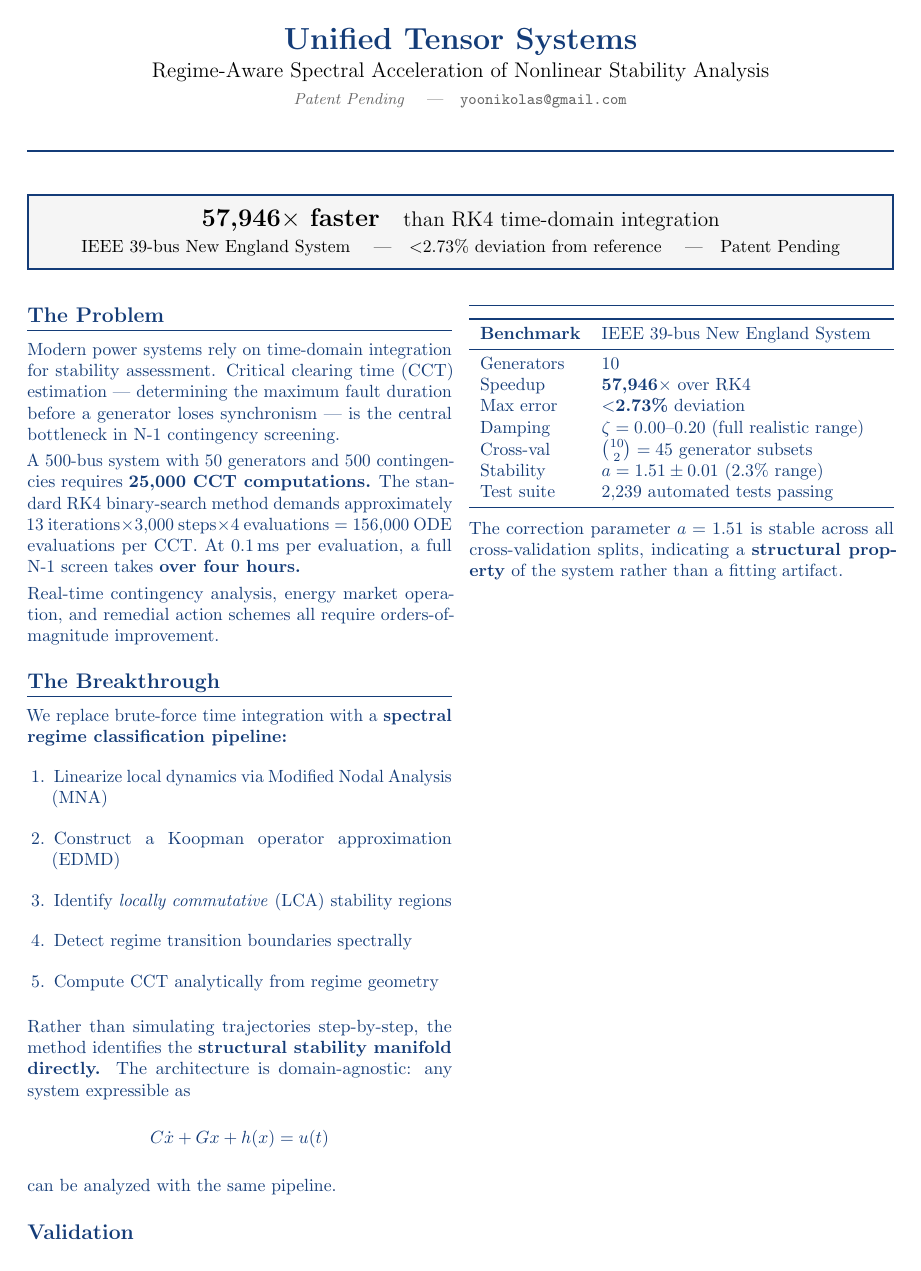
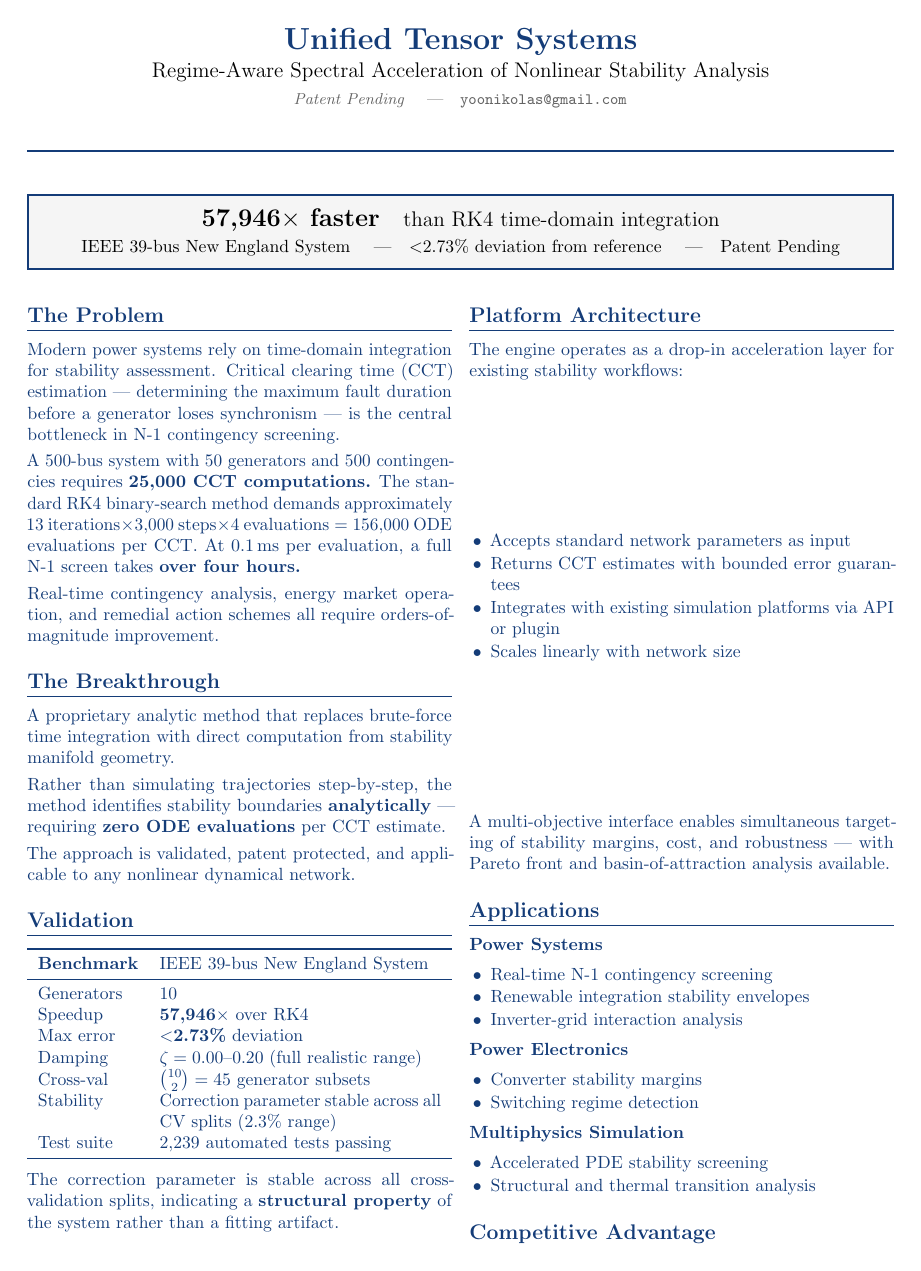
Before and after one commit to YoNiko2063/unified-tensor-system, a LaTeX document (investor_brief/investor_brief.tex): page 1 of 2. Compiled offline with pdfLaTeX.

Commit message:
Strip IP details from investor brief: method, patent claims, expansion plans

```diff
--- a/investor_brief/investor_brief.tex
+++ b/investor_brief/investor_brief.tex
@@ -103,26 +103,15 @@ schemes all require orders-of-magnitude improvement.
 
 \section*{The Breakthrough}
 
-We replace brute-force time integration with a
-\textbf{spectral regime classification pipeline:}
+A proprietary analytic method that replaces brute-force time integration
+with direct computation from stability manifold geometry.
 
-\begin{enumerate}[leftmargin=1.5em, itemsep=2pt, topsep=3pt]
-  \item Linearize local dynamics via Modified Nodal Analysis (MNA)
-  \item Construct a Koopman operator approximation (EDMD)
-  \item Identify \textit{locally commutative} (LCA) stability regions
-  \item Detect regime transition boundaries spectrally
-  \item Compute CCT analytically from regime geometry
-\end{enumerate}
+Rather than simulating trajectories step-by-step, the method identifies
+stability boundaries \textbf{analytically} — requiring \textbf{zero ODE
+evaluations} per CCT estimate.
 
-\vspace{3pt}
-
-Rather than simulating trajectories step-by-step, the method identifies the
-\textbf{structural stability manifold directly.}
-The architecture is domain-agnostic: any system expressible as
-\[
-  C\dot{x} + Gx + h(x) = u(t)
-\]
-can be analyzed with the same pipeline.
+The approach is validated, patent protected, and applicable to any
+nonlinear dynamical network.
 
 \section*{Validation}
 
@@ -135,15 +124,15 @@ Speedup    & \textbf{57,946$\times$} over RK4 \\
 Max error  & \textbf{$<$2.73\%} deviation \\
 Damping    & $\zeta = 0.00$--$0.20$ (full realistic range) \\
 Cross-val  & $\binom{10}{2} = 45$ generator subsets \\
-Stability  & $a = 1.51 \pm 0.01$ (2.3\% range) \\
+Stability  & Correction parameter stable across all CV splits (2.3\% range) \\
 Test suite & 2,239 automated tests passing \\
 \bottomrule
 \end{tabularx}
 
 \vspace{4pt}
 
-The correction parameter $a = 1.51$ is stable across all cross-validation
-splits, indicating a \textbf{structural property} of the system rather than
+The correction parameter is stable across all cross-validation splits,
+indicating a \textbf{structural property} of the system rather than
 a fitting artifact.
 
 \columnbreak
@@ -151,6 +140,11 @@ a fitting artifact.
 % PAGE 1 RIGHT / PAGE 2 LEFT ──────────────────────────────────────────────────
 \section*{Platform Architecture}
 
-The core engine comprises four layers:
+The engine operates as a drop-in acceleration layer for existing stability
+workflows:
 
 \begin{itemize}
+  \item Accepts standard network parameters as input
+  \item Returns CCT estimates with bounded error guarantees
+  \item Integrates with existing simulation platforms via API or plugin
+  \item Scales linearly with network size
@@ -161,2 +151,5 @@ The core engine comprises four layers:
 \end{itemize}
 
+A multi-objective interface enables simultaneous targeting of stability
+margins, cost, and robustness — with Pareto front and basin-of-attraction
+analysis available.
@@ -208 +199,2 @@ A provisional patent has been filed covering:
+networks.
 
```
Also changed, not shown: investor_brief/investor_brief.pdf, investor_brief/investor_brief.tex (22 more changed lines).
